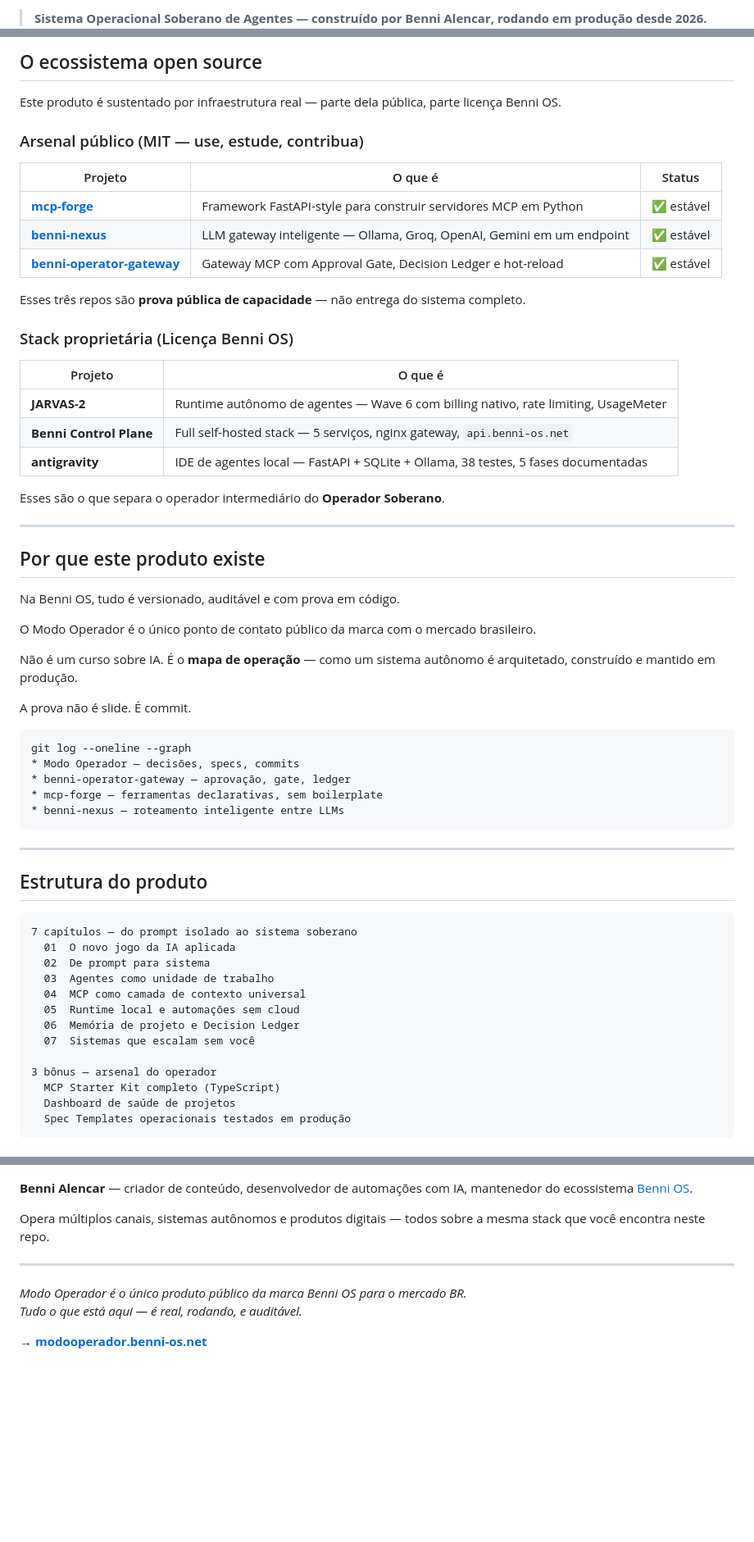
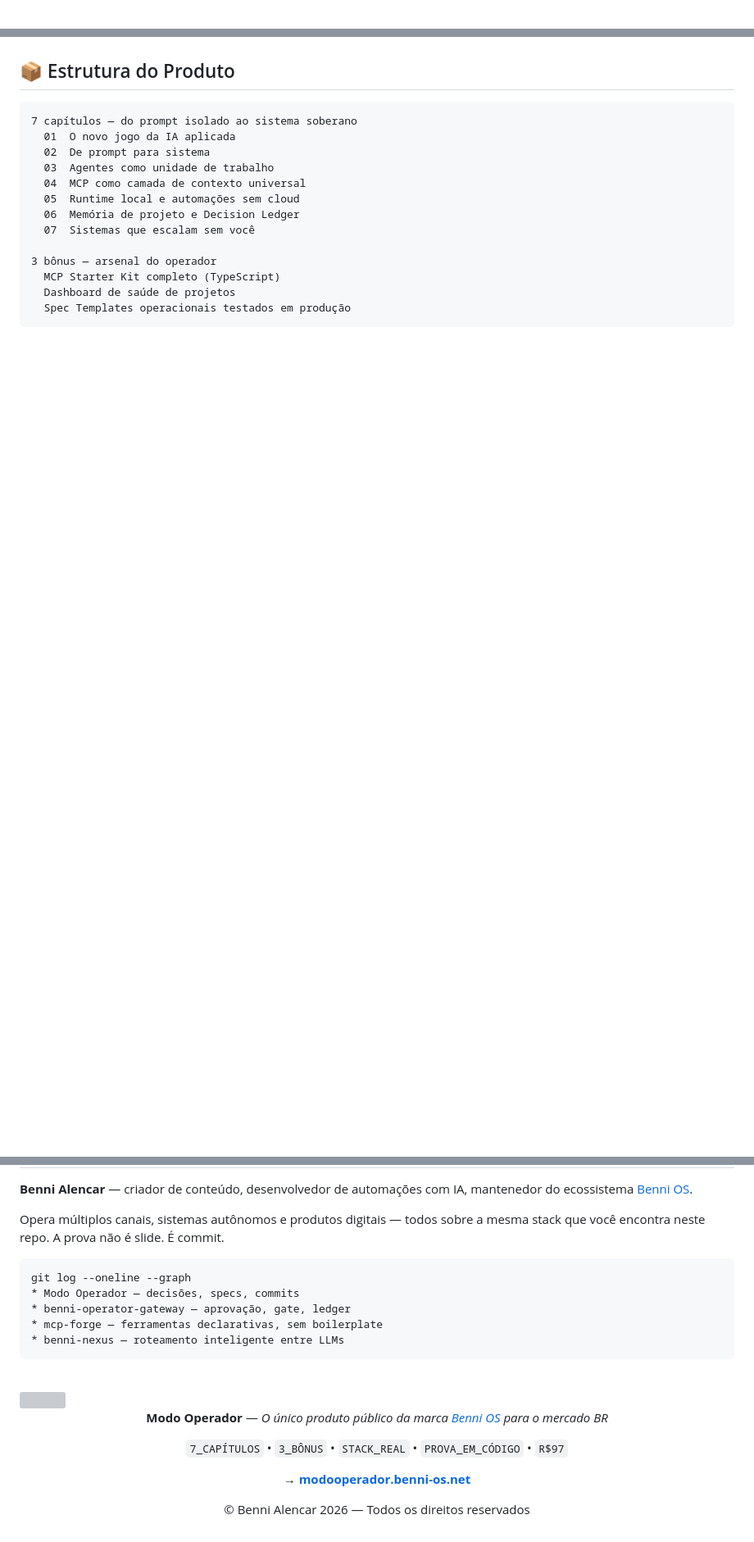
Before and after one commit to nsfwbunny/modo-operador, a Markdown page: README.md, 3 parts joined by grey strips. Shown at 82% size. GitHub-like rendering; blank space fills up the shorter version; grey boxes are pictures that could not be loaded.

````diff
--- a/README.md
+++ b/README.md
@@ -12,3 +4,3 @@
 
-> **Sistema Operacional Soberano de Agentes — construído por Benni Alencar, rodando em produção desde 2026.**
+<br/>
 
@@ -48,51 +64,5 @@ Não é teoria. é o registro real de operação — commits datados, specs test
 
-## O ecossistema open source
-
-Este produto é sustentado por infraestrutura real — parte dela pública, parte licença Benni OS.
-
-### Arsenal público (MIT — use, estude, contribua)
-
-| Projeto | O que é | Status |
-|---|---|---|
-| [**mcp-forge**](https://github.com/benni-os/mcp-forge) | Framework FastAPI-style para construir servidores MCP em Python | ✅ estável |
-| [**benni-nexus**](https://github.com/benni-os/benni-nexus) | LLM gateway inteligente — Ollama, Groq, OpenAI, Gemini em um endpoint | ✅ estável |
-| [**benni-operator-gateway**](https://github.com/benni-os/benni-operator-gateway) | Gateway MCP com Approval Gate, Decision Ledger e hot-reload | ✅ estável |
-
-Esses três repos são **prova pública de capacidade** — não entrega do sistema completo.
-
-### Stack proprietária (Licença Benni OS)
-
-| Projeto | O que é |
-|---|---|
-| **JARVAS-2** | Runtime autônomo de agentes — Wave 6 com billing nativo, rate limiting, UsageMeter |
-| **Benni Control Plane** | Full self-hosted stack — 5 serviços, nginx gateway, `api.benni-os.net` |
-| **antigravity** | IDE de agentes local — FastAPI + SQLite + Ollama, 38 testes, 5 fases documentadas |
-
-Esses são o que separa o operador intermediário do **Operador Soberano**.
-
----
-
-## Por que este produto existe
-
-Na Benni OS, tudo é versionado, auditável e com prova em código.
-
-O Modo Operador é o único ponto de contato público da marca com o mercado brasileiro.
-
-Não é um curso sobre IA. É o **mapa de operação** — como um sistema autônomo é arquitetado, construído e mantido em produção.
-
-A prova não é slide. É commit.
-
-```
-git log --oneline --graph
-* Modo Operador — decisões, specs, commits
-* benni-operator-gateway — aprovação, gate, ledger
-* mcp-forge — ferramentas declarativas, sem boilerplate
-* benni-nexus — roteamento inteligente entre LLMs
-```
-
----
-
-## Estrutura do produto
+## 📦 Estrutura do Produto
 
 ```
 7 capítulos — do prompt isolado ao sistema soberano
@@ -116,11 +129,28 @@ git log --oneline --graph
 
 **Benni Alencar** — criador de conteúdo, desenvolvedor de automações com IA, mantenedor do ecossistema [Benni OS](https://github.com/benni-os).
 
-Opera múltiplos canais, sistemas autônomos e produtos digitais — todos sobre a mesma stack que você encontra neste repo.
+Opera múltiplos canais, sistemas autônomos e produtos digitais — todos sobre a mesma stack que você encontra neste repo. A prova não é slide. É commit.
 
----
+```
+git log --oneline --graph
+* Modo Operador — decisões, specs, commits
+* benni-operator-gateway — aprovação, gate, ledger
+* mcp-forge — ferramentas declarativas, sem boilerplate
+* benni-nexus — roteamento inteligente entre LLMs
+```
 
-*Modo Operador é o único produto público da marca Benni OS para o mercado BR.*
-*Tudo o que está aqui — é real, rodando, e auditável.*
+<br/>
+
+<img src="https://capsule-render.vercel.app/api?type=waving&color=0:0066FF,50:00C853,100:0D0D0D&height=120&section=footer" width="100%"/>
+
+<div align="center">
+
+**Modo Operador** — *O único produto público da marca [Benni OS](https://github.com/benni-os) para o mercado BR*
+
+`7_CAPÍTULOS` • `3_BÔNUS` • `STACK_REAL` • `PROVA_EM_CÓDIGO` • `R$97`
 
 **→ [modooperador.benni-os.net](https://modooperador.benni-os.net)**
+
+© Benni Alencar 2026 — Todos os direitos reservados
+
+</div>
````
Also changed, not shown: other parts of README.md (+80 -21 lines).
